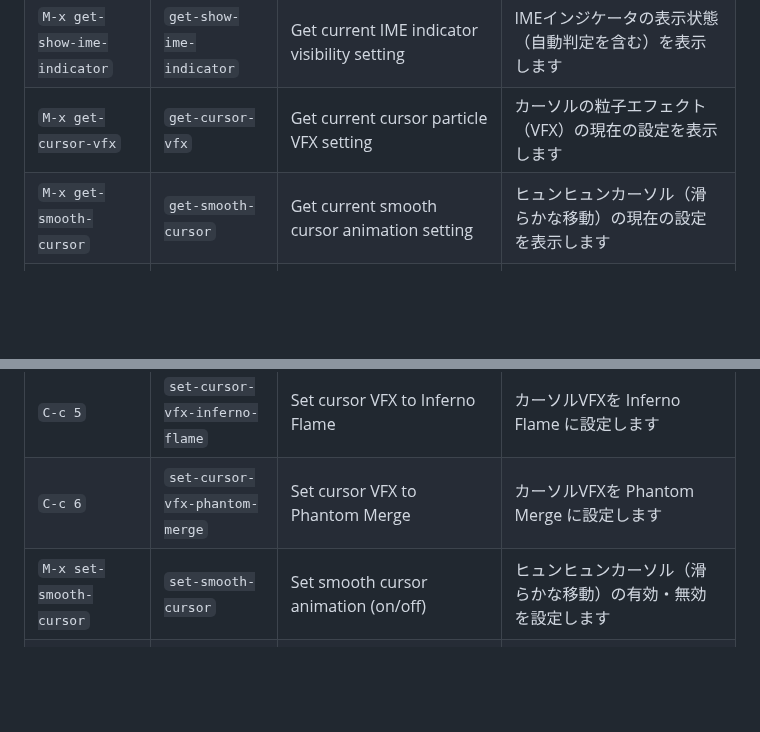
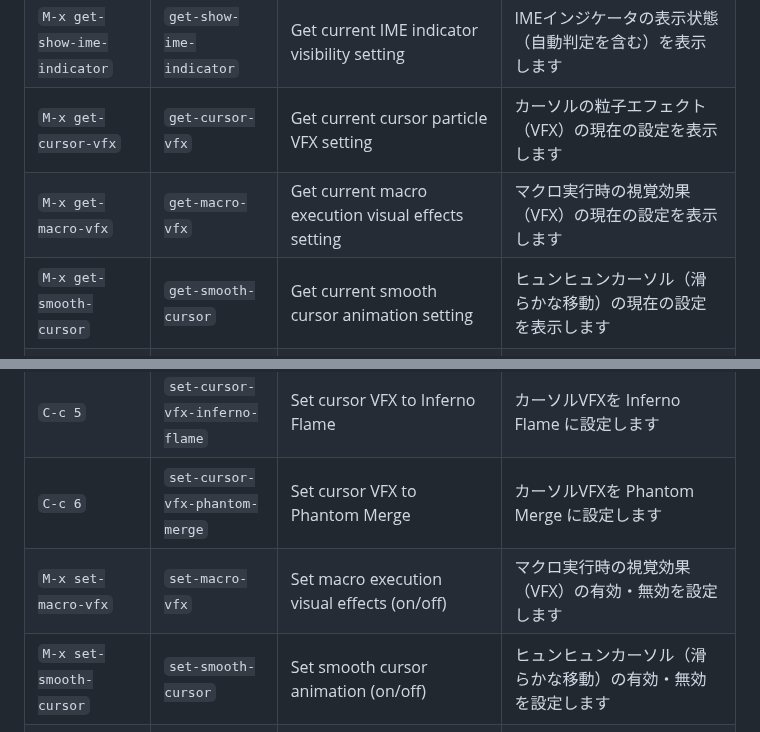
Before and after one commit to kurouna/elecxzy, a Markdown page: COMMANDLIST.md, 2 parts joined by grey strips. Rendered like a GitHub page; blank space fills up the shorter version.

Commit message:
feat(macro): add commands to toggle macro visual effects / マクロ演出を切り替えるコマンドを追加
- Added M-x set-macro-vfx and M-x get-macro-vfx commands. / M-x set-macro-vfx と M-x get-macro-vfx コマンドを追加しました。

```diff
--- a/COMMANDLIST.md
+++ b/COMMANDLIST.md
@@ -300,6 +300,7 @@ This guide covers the key commands for **elecxzy** by category. To run most of t
 | `M-x get-max-undo-limit` | `get-max-undo-limit` | Get current maximum number of undo operations | 最大Undo回数を表示します |
 | `M-x get-show-ime-indicator` | `get-show-ime-indicator` | Get current IME indicator visibility setting | IMEインジケータの表示状態（自動判定を含む）を表示します |
 | `M-x get-cursor-vfx` | `get-cursor-vfx` | Get current cursor particle VFX setting | カーソルの粒子エフェクト（VFX）の現在の設定を表示します |
+| `M-x get-macro-vfx` | `get-macro-vfx` | Get current macro execution visual effects setting | マクロ実行時の視覚効果（VFX）の現在の設定を表示します |
 | `M-x get-smooth-cursor` | `get-smooth-cursor` | Get current smooth cursor animation setting | ヒュンヒュンカーソル（滑らかな移動）の現在の設定を表示します |
 | `M-x get-tab-width` | `get-tab-width` | Get current tab width | タブ幅を表示します |
 | `M-x get-wrap-column` | `get-wrap-column` | Get current wrap column | 現在の折り返し幅を表示します |
@@ -325,6 +326,7 @@ This guide covers the key commands for **elecxzy** by category. To run most of t
 | `C-c 4` | `set-cursor-vfx-arcane-sigil` | Set cursor VFX to Arcane Sigil | カーソルVFXを Arcane Sigil に設定します |
 | `C-c 5` | `set-cursor-vfx-inferno-flame` | Set cursor VFX to Inferno Flame | カーソルVFXを Inferno Flame に設定します |
 | `C-c 6` | `set-cursor-vfx-phantom-merge` | Set cursor VFX to Phantom Merge | カーソルVFXを Phantom Merge に設定します |
+| `M-x set-macro-vfx` | `set-macro-vfx` | Set macro execution visual effects (on/off) | マクロ実行時の視覚効果（VFX）の有効・無効を設定します |
 | `M-x set-smooth-cursor` | `set-smooth-cursor` | Set smooth cursor animation (on/off) | ヒュンヒュンカーソル（滑らかな移動）の有効・無効を設定します |
 | `M-x set-tab-width` | `set-tab-width` | Set the tab width | タブ幅を設定します |
 | `M-x set-wrap-column` | `set-wrap-column` | Set the wrap column | 折り返し幅を設定します |
```
